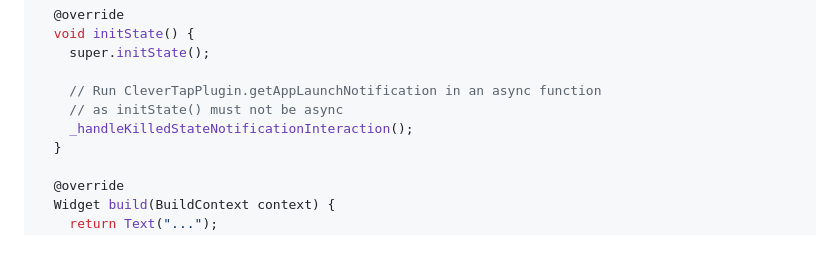
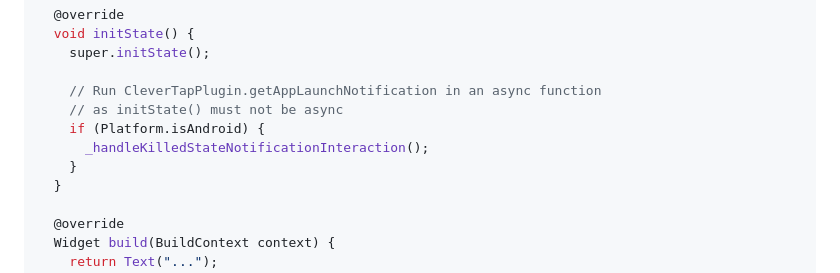
Before and after one commit to CleverTap/clevertap-flutter, a Markdown page: doc/Usage.md, the part around the change. GitHub-like rendering; blank space fills up the shorter version.

Commit message:
doc(SDK-3209): update usage.md

```diff
--- a/doc/Usage.md
+++ b/doc/Usage.md
@@ -371,7 +371,9 @@ class _Application extends State<Application> {
 
     // Run CleverTapPlugin.getAppLaunchNotification in an async function
     // as initState() must not be async
-    _handleKilledStateNotificationInteraction();
+    if (Platform.isAndroid) {
+      _handleKilledStateNotificationInteraction();
+    }
   }
 
   @override
```
